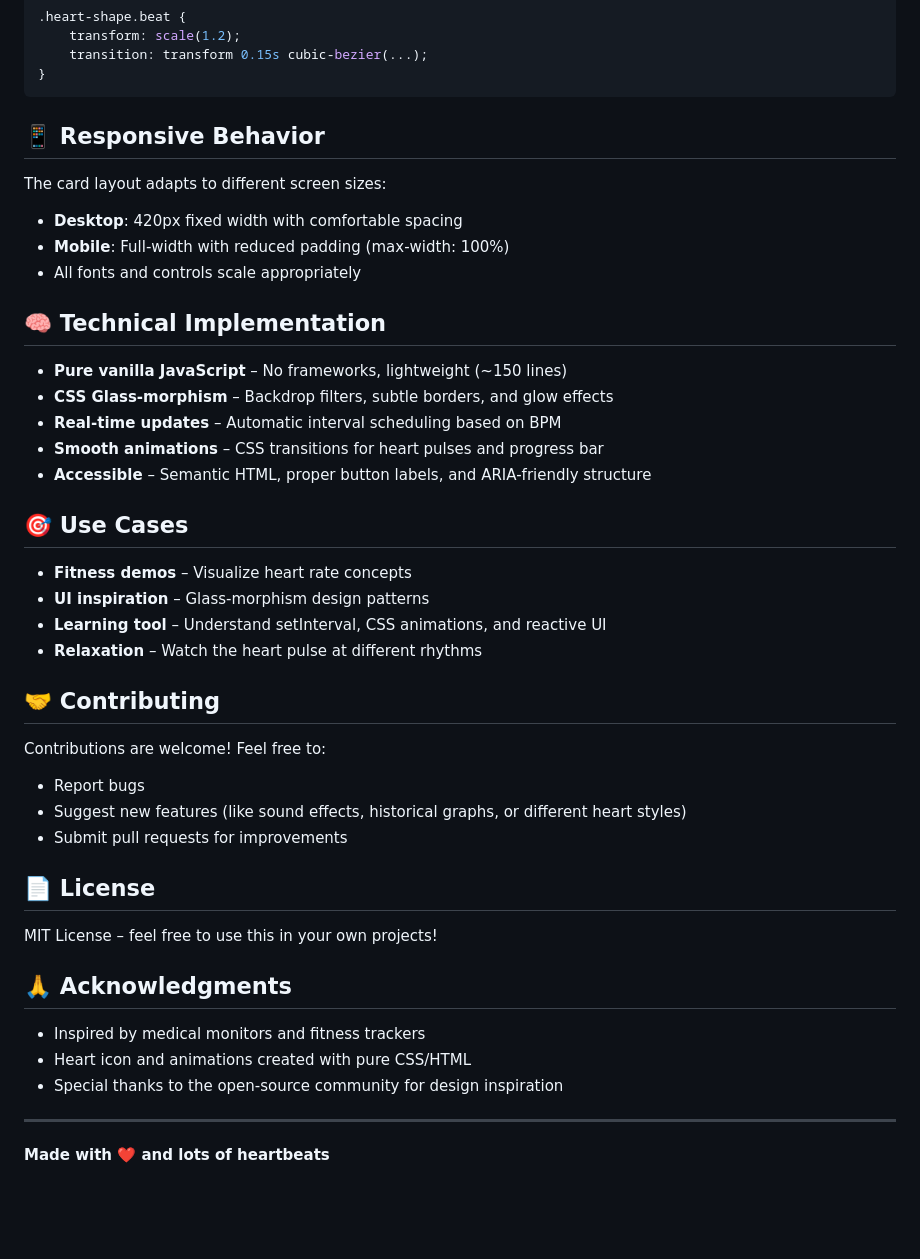
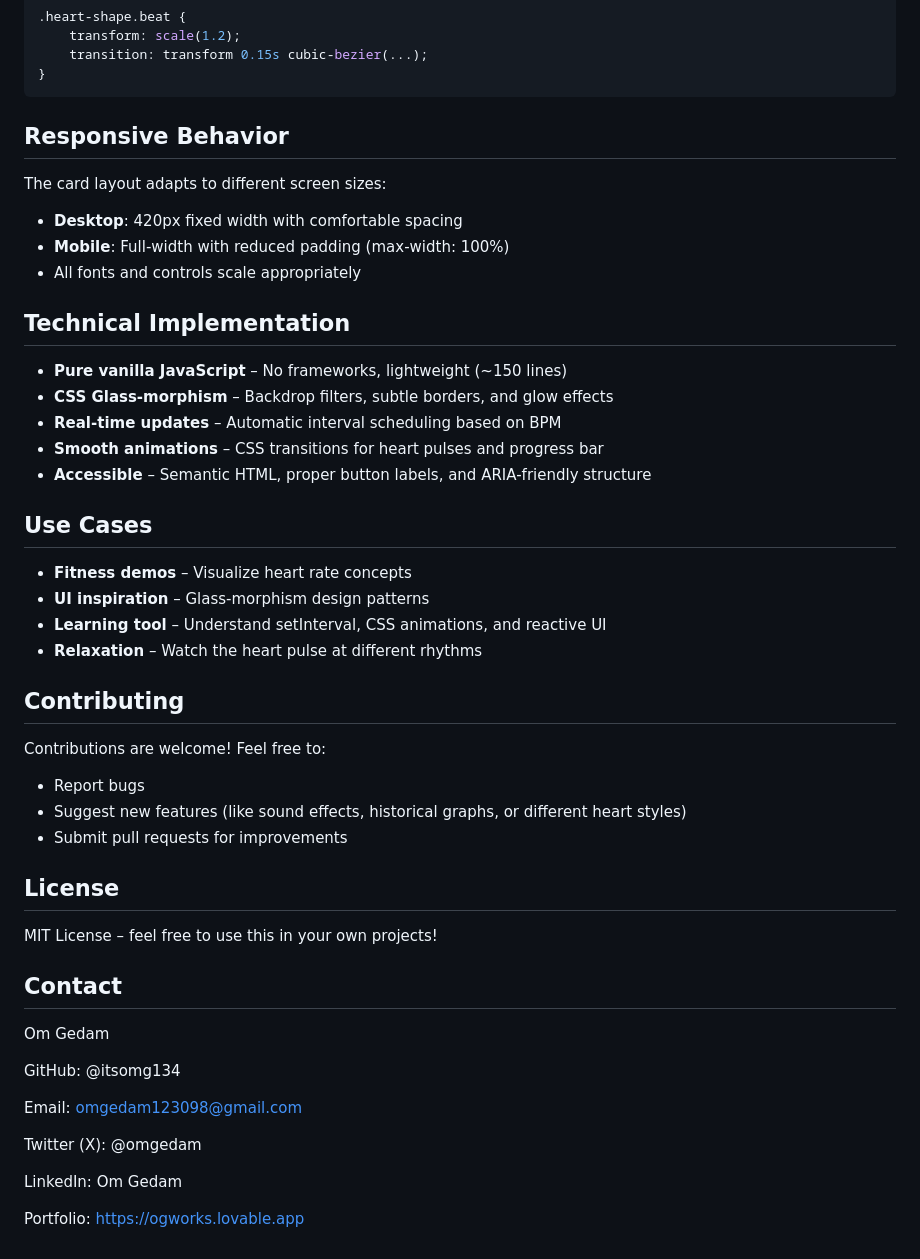
Before and after one commit to itsomg134/Heart-Beats-Counter, a Markdown page: README.md, the part around one of its changes. Drawn GitHub-style; blank space fills up the shorter version.

Commit message:
Refactor section headers in README.md
Updated section headers in README for consistency and clarity.

````diff
--- a/README.md
+++ b/README.md
@@ -62,14 +62,14 @@ The heart beat interval automatically syncs with BPM, but you can adjust the ani
 }
 ```
 
-## 📱 Responsive Behavior
+## Responsive Behavior
 
 The card layout adapts to different screen sizes:
 - **Desktop**: 420px fixed width with comfortable spacing
 - **Mobile**: Full-width with reduced padding (max-width: 100%)
 - All fonts and controls scale appropriately
 
-## 🧠 Technical Implementation
+## Technical Implementation
 
 - **Pure vanilla JavaScript** – No frameworks, lightweight (~150 lines)
 - **CSS Glass-morphism** – Backdrop filters, subtle borders, and glow effects
@@ -77,30 +77,34 @@ The card layout adapts to different screen sizes:
 - **Smooth animations** – CSS transitions for heart pulses and progress bar
 - **Accessible** – Semantic HTML, proper button labels, and ARIA-friendly structure
 
-## 🎯 Use Cases
+## Use Cases
 
 - **Fitness demos** – Visualize heart rate concepts
 - **UI inspiration** – Glass-morphism design patterns
 - **Learning tool** – Understand setInterval, CSS animations, and reactive UI
 - **Relaxation** – Watch the heart pulse at different rhythms
 
-## 🤝 Contributing
+## Contributing
 
 Contributions are welcome! Feel free to:
 - Report bugs
 - Suggest new features (like sound effects, historical graphs, or different heart styles)
 - Submit pull requests for improvements
 
-## 📄 License
+## License
 
 MIT License – feel free to use this in your own projects!
 
-## 🙏 Acknowledgments
+## Contact
 
-- Inspired by medical monitors and fitness trackers
-- Heart icon and animations created with pure CSS/HTML
-- Special thanks to the open-source community for design inspiration
+Om Gedam
 
----
+GitHub: @itsomg134
 
-**Made with ❤️ and lots of heartbeats**
+Email: omgedam123098@gmail.com
+
+Twitter (X): @omgedam
+
+LinkedIn: Om Gedam
+
+Portfolio: https://ogworks.lovable.app
````
Also changed, not shown: other parts of README.md (+4 -4 lines).
